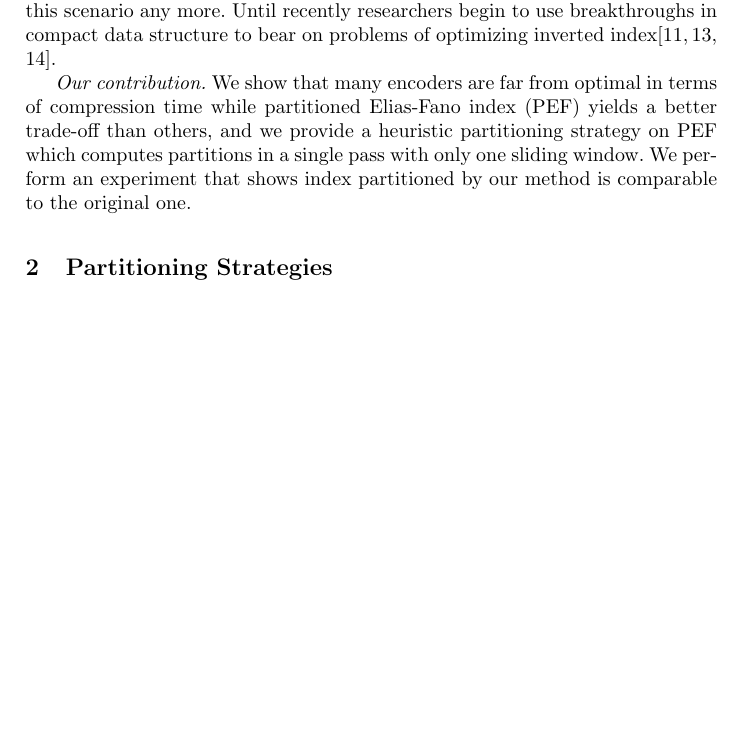
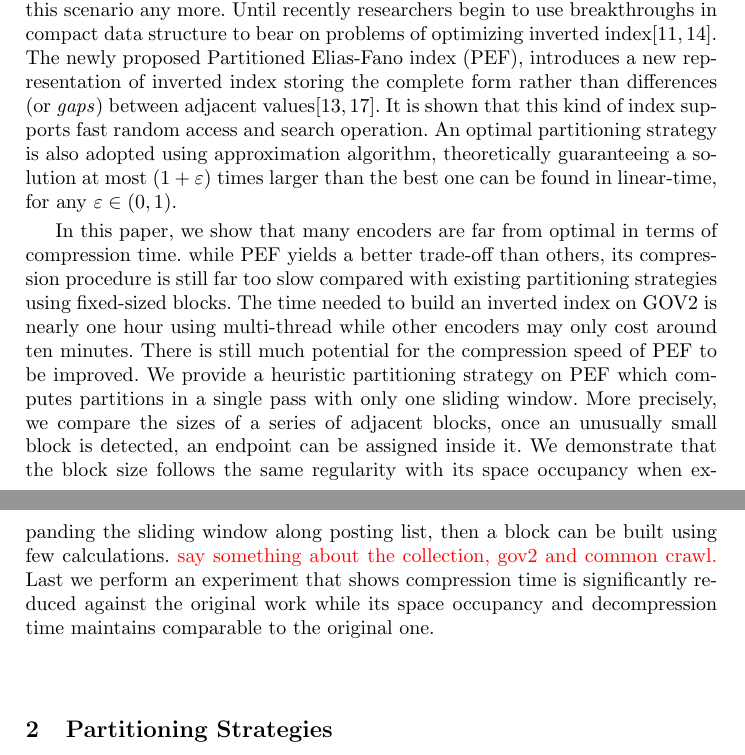
Before and after one commit to Sparklexs/Tex-Heuristically-Partitioning, a LaTeX paper (lncs12.tex): part of page 2 of 15 before the commit and two parts of pages 2 and 3 of 15 after it, the two joined at a grey line, cut so that both start at the same text, the shorter picture padded with empty space. Compiled offline with pdfLaTeX.

Commit message:
day three, sec intro almost finished.

```diff
--- a/lncs12.tex
+++ b/lncs12.tex
@@ -126,10 +126,23 @@ However, finding optimal partitions using variable-sized blocks can be very time
 %Recent work makes progress by optimizing byte/word-aligned encoders using SIMD instructions\cite{stepanov2011simd,trotman2014compression}.
 %The list-oriented encoders are designed to exploit the cluster of neighboring integers and are much faster to decode, however, inferior in compression ratio.
 
-While state-of-the-art techniques do obtain excellent space-time trade-offs, compression time is always neglected as one evaluating criterion. This can be attributed to the fact that index is always preprocessed offline before deployment, and once being taken into effect, update can be committed in an asynchronous and parallel manner. However, timely update for unexpected queries is becoming more and more stringent in search engine, traditional methods do not fit this scenario any more. Until recently researchers begin to use breakthroughs in compact data structure to bear on problems of optimizing inverted index\cite{navarro2010dual,ottaviano2014partitioned,petri2014score}.
+While state-of-the-art techniques do obtain excellent space-time trade-offs, compression time is always neglected as one evaluating criterion.
+This can be attributed to the fact that index is always preprocessed offline before deployment, and once being taken into effect, update can be committed in an asynchronous and parallel manner.
+However, timely update for unexpected queries is becoming more and more stringent in search engine, traditional methods do not fit this scenario any more.
+Until recently researchers begin to use breakthroughs in compact data structure to bear on problems of optimizing inverted index\cite{navarro2010dual,petri2014score}.
+The newly proposed Partitioned Elias-Fano index (PEF), introduces a new representation of inverted index storing the complete form rather than differences (or \textit{gaps}) between adjacent values\cite{ottaviano2014partitioned,vigna2013quasi}.
+It is shown that this kind of index supports fast random access and search operation.
+An optimal partitioning strategy is also adopted using approximation algorithm, theoretically guaranteeing a solution at most $\left(1+\varepsilon\right)$ times larger than the best one can be found in linear-time, for any $ \varepsilon \in \left(0,1\right) $.
 
-\textit{Our contribution.}
-We show that many encoders are far from optimal in terms of compression time while partitioned Elias-Fano index (PEF) yields a better trade-off than others, and we provide a heuristic partitioning strategy on PEF which computes partitions in a single pass with only one sliding window. We perform an experiment that shows index partitioned by our method is comparable to the original one.
+In this paper, we show that many encoders are far from optimal in terms of compression time.
+while PEF yields a better trade-off than others, its compression procedure is still far too slow compared with existing partitioning strategies using fixed-sized blocks.
+The time needed to build an inverted index on GOV2 is nearly one hour using multi-thread while other encoders may only cost around ten minutes.
+There is still much potential for the compression speed of PEF to be improved.
+We provide a heuristic partitioning strategy on PEF which computes partitions in a single pass with only one sliding window.
+More precisely, we compare the sizes of a series of adjacent blocks, once an unusually small block is detected, an endpoint can be assigned inside it.
+We demonstrate that the block size follows the same regularity with its space occupancy when expanding the sliding window along posting list, then a block can be built using few calculations.
+{\color{red}{say something about the collection, gov2 and common crawl.}}
+Last we perform an experiment that shows compression time is significantly reduced against the original work while its space occupancy and decompression time maintains comparable to the original one.
 
 %Compressing the index has long been a key issue for researchers to ensure both the time- and space-efficiency of inverted index, various encoders with different properties have been put up to settle this problem, and they can be roughly divided into two classes, namely the \textit{integer-oriented encoders} and the \textit{list-oriented encoders}. The integer-oriented encoders assign an unique codeword to each integer of the input sequence, then the compression procedure turns into a mapping or substitution from the integer space to code space. As they compress integers without considering their neighborings, the integer-oriented encoders are also called oblivious encoders\cite{catena2014inverted}, such as \textit{unary code, Elias Gamma/Delta codes \emph{and} Golomb/Rice codes}. Most integer-oriented encoders are hard to decode since they need bitwise operations to cross computer word boundaries, so byte/word-aligned encoders, are proposed to solve this problem, like \textit{Variable Byte} and \textit{Group Varint}, more importantly, they can be further improved by SIMD instructions of modern CPUs\cite{stepanov2011simd,trotman2014compression}.
 %
```
